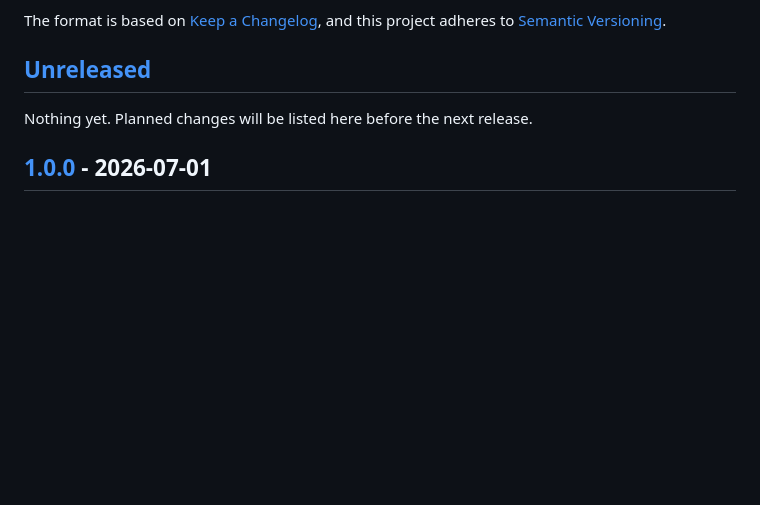
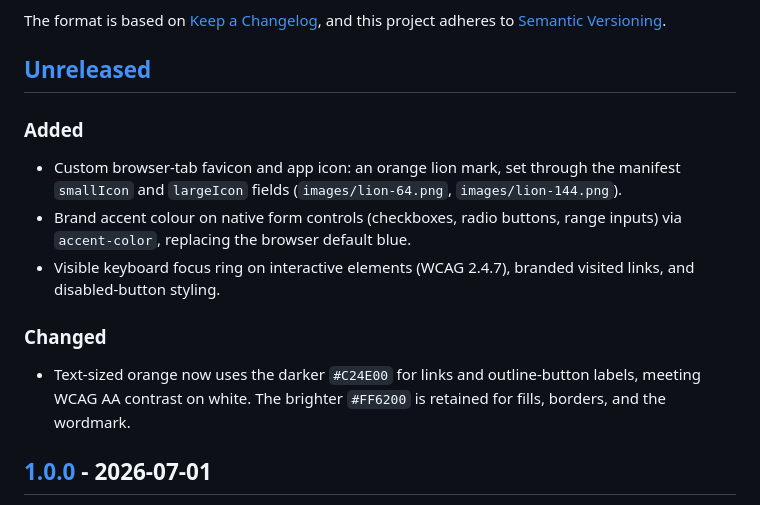
Before and after one commit to rupivbluegreen/orangelion-theme, a Markdown page: CHANGELOG.md, the part around the change. GitHub-like rendering; blank space fills up the shorter version.

```diff
--- a/CHANGELOG.md
+++ b/CHANGELOG.md
@@ -7,7 +7,15 @@ and this project adheres to [Semantic Versioning](https://semver.org/spec/v2.0.0
 
 ## [Unreleased]
 
-Nothing yet. Planned changes will be listed here before the next release.
+### Added
+
+- Custom browser-tab favicon and app icon: an orange lion mark, set through the manifest `smallIcon` and `largeIcon` fields (`images/lion-64.png`, `images/lion-144.png`).
+- Brand accent colour on native form controls (checkboxes, radio buttons, range inputs) via `accent-color`, replacing the browser default blue.
+- Visible keyboard focus ring on interactive elements (WCAG 2.4.7), branded visited links, and disabled-button styling.
+
+### Changed
+
+- Text-sized orange now uses the darker `#C24E00` for links and outline-button labels, meeting WCAG AA contrast on white. The brighter `#FF6200` is retained for fills, borders, and the wordmark.
 
 ## [1.0.0] - 2026-07-01
 
```
Also changed, not shown: README.md (+2 -0 lines), images/lion-144.png (added), images/lion-64.png (added), 4 other files.
